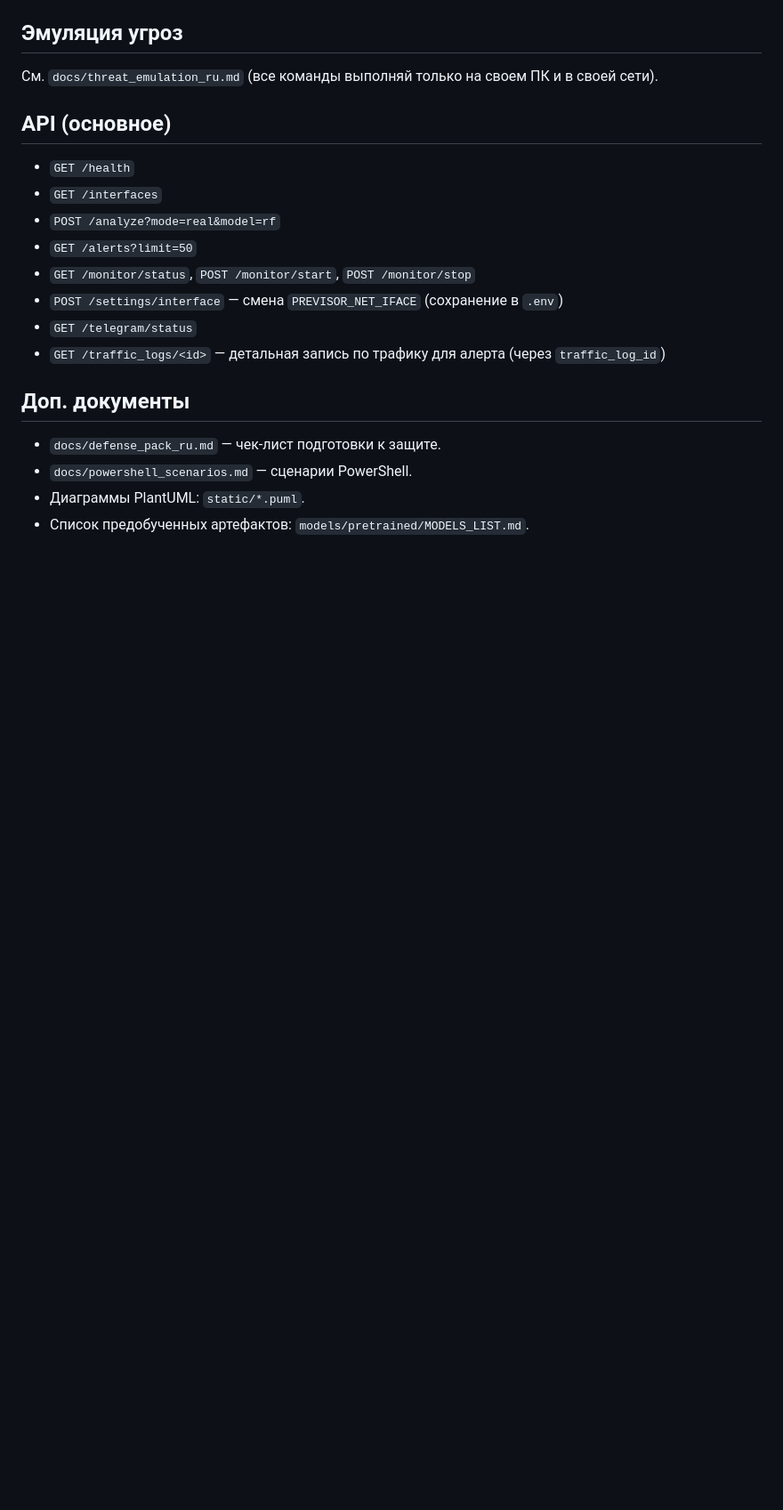
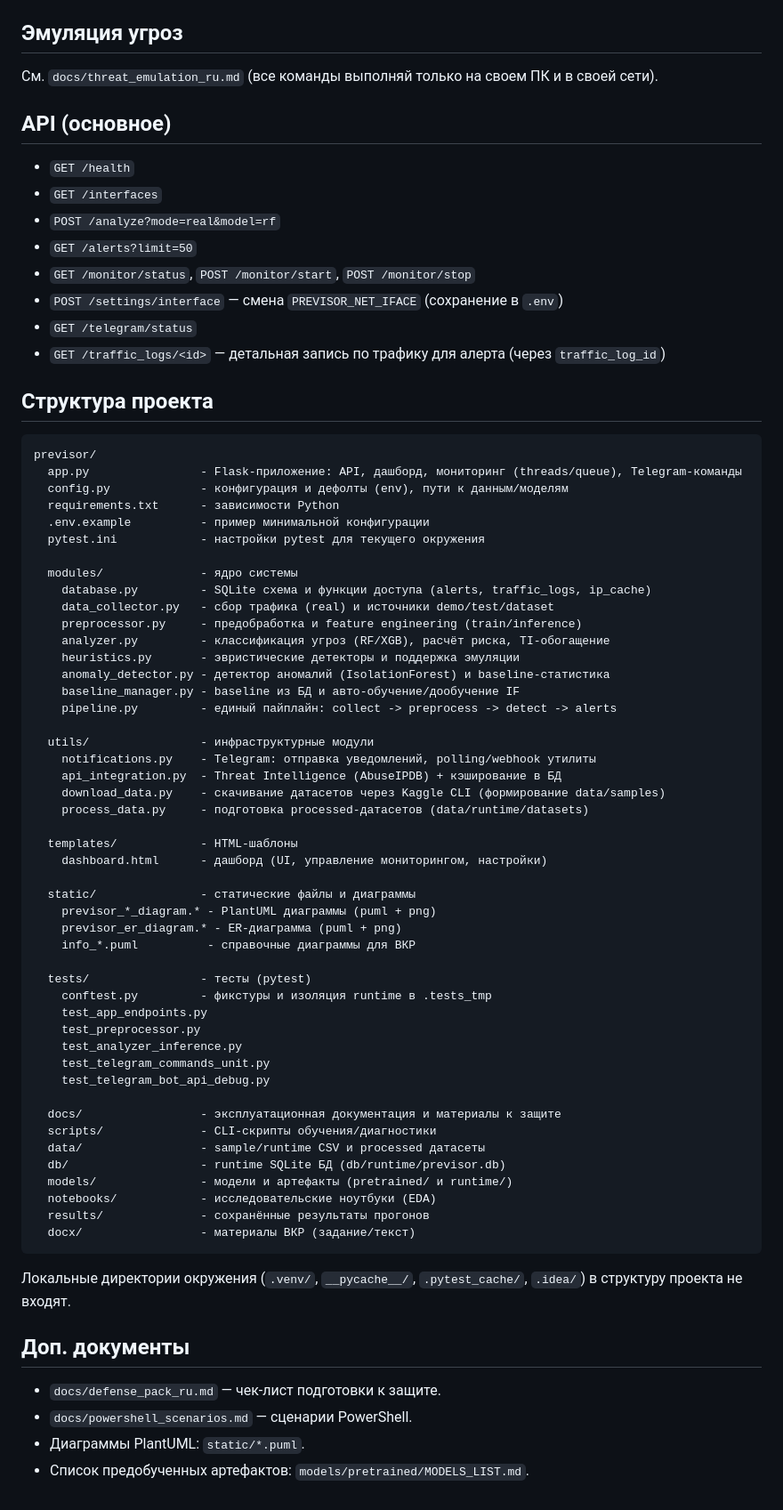
Before and after one commit to k00000tek/previsor, a Markdown page: README.md, the part around the change. Shown at 89% size. Rendered like a GitHub page; blank space fills up the shorter version.

Commit message:
Previsor v3 08-02-2026 readme modified

````diff
--- a/README.md
+++ b/README.md
@@ -84,6 +84,58 @@ Baseline берётся из БД (`traffic_logs`), поэтому runtime‑CSV
 - `GET /telegram/status`
 - `GET /traffic_logs/<id>` — детальная запись по трафику для алерта (через `traffic_log_id`)
 
+## Структура проекта
+```text
+previsor/
+  app.py                - Flask-приложение: API, дашборд, мониторинг (threads/queue), Telegram-команды
+  config.py             - конфигурация и дефолты (env), пути к данным/моделям
+  requirements.txt      - зависимости Python
+  .env.example          - пример минимальной конфигурации
+  pytest.ini            - настройки pytest для текущего окружения
+
+  modules/              - ядро системы
+    database.py         - SQLite схема и функции доступа (alerts, traffic_logs, ip_cache)
+    data_collector.py   - сбор трафика (real) и источники demo/test/dataset
+    preprocessor.py     - предобработка и feature engineering (train/inference)
+    analyzer.py         - классификация угроз (RF/XGB), расчёт риска, TI-обогащение
+    heuristics.py       - эвристические детекторы и поддержка эмуляции
+    anomaly_detector.py - детектор аномалий (IsolationForest) и baseline-статистика
+    baseline_manager.py - baseline из БД и авто-обучение/дообучение IF
+    pipeline.py         - единый пайплайн: collect -> preprocess -> detect -> alerts
+
+  utils/                - инфраструктурные модули
+    notifications.py    - Telegram: отправка уведомлений, polling/webhook утилиты
+    api_integration.py  - Threat Intelligence (AbuseIPDB) + кэширование в БД
+    download_data.py    - скачивание датасетов через Kaggle CLI (формирование data/samples)
+    process_data.py     - подготовка processed-датасетов (data/runtime/datasets)
+
+  templates/            - HTML-шаблоны
+    dashboard.html      - дашборд (UI, управление мониторингом, настройки)
+
+  static/               - статические файлы и диаграммы
+    previsor_*_diagram.* - PlantUML диаграммы (puml + png)
+    previsor_er_diagram.* - ER-диаграмма (puml + png)
+    info_*.puml          - справочные диаграммы для ВКР
+
+  tests/                - тесты (pytest)
+    conftest.py         - фикстуры и изоляция runtime в .tests_tmp
+    test_app_endpoints.py
+    test_preprocessor.py
+    test_analyzer_inference.py
+    test_telegram_commands_unit.py
+    test_telegram_bot_api_debug.py
+
+  docs/                 - эксплуатационная документация и материалы к защите
+  scripts/              - CLI-скрипты обучения/диагностики
+  data/                 - sample/runtime CSV и processed датасеты
+  db/                   - runtime SQLite БД (db/runtime/previsor.db)
+  models/               - модели и артефакты (pretrained/ и runtime/)
+  notebooks/            - исследовательские ноутбуки (EDA)
+  results/              - сохранённые результаты прогонов
+  docx/                 - материалы ВКР (задание/текст)
+```
+Локальные директории окружения (`.venv/`, `__pycache__/`, `.pytest_cache/`, `.idea/`) в структуру проекта не входят.
+
 ## Доп. документы
 - `docs/defense_pack_ru.md` — чек‑лист подготовки к защите.
 - `docs/powershell_scenarios.md` — сценарии PowerShell.
````
